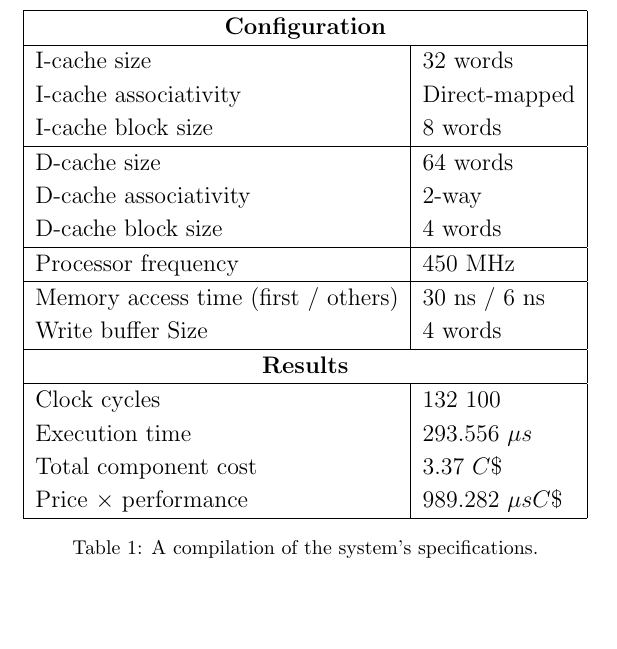
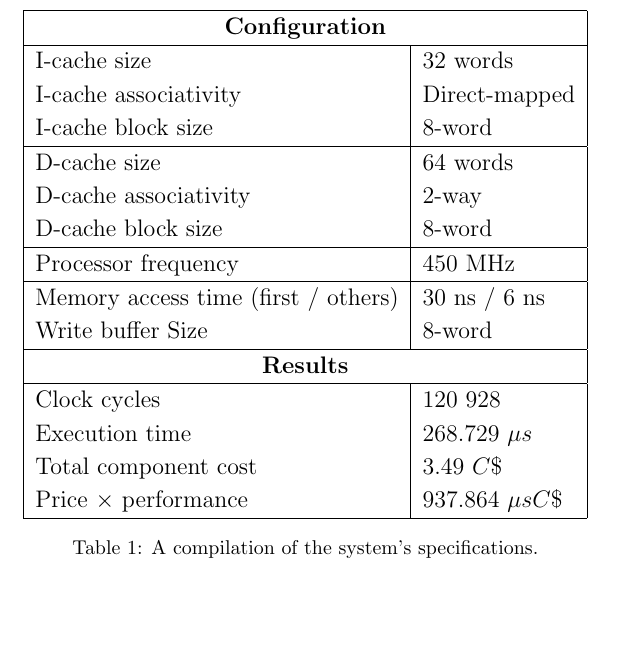
Before and after one commit to EDA331/MARS, a LaTeX document (gr35.tex): part of page 6 of 6, cut so that both start at the same text. Compiled offline with pdfLaTeX.

Commit message:
Optimized code by padding memory

```diff
--- a/gr35.tex
+++ b/gr35.tex
@@ -184,18 +184,18 @@ frequent data writes. All specifications are listed in Table~\ref{specs}.
 		\multicolumn{2}{|c|}{\bf Configuration} 						\\ \hline
 		I-cache size						& 32 words 			\\
 		I-cache associativity 				& Direct-mapped		\\
-		I-cache block size		 			& 8 words				\\ \hline
+		I-cache block size		 			& 8-word				\\ \hline
 		D-cache size 		 				& 64 words			\\
 		D-cache associativity 				& 2-way				\\
-		D-cache block size 		 			& 4 words				\\ \hline
+		D-cache block size 		 			& 8-word				\\ \hline
 		Processor frequency		 			& 450 MHz			\\ \hline
 		Memory access time (first / others) 		& 30 ns / 6 ns			\\
-		Write buffer Size 		 			& 4 words				\\ \hline
+		Write buffer Size 		 			& 8-word				\\ \hline
 		\multicolumn{2}{|c|}{\bf Results} 							\\ \hline
-		Clock cycles 						& 132 100 			\\
-		Execution time		 				& 293.556 $ \mu s $ 		\\
-		Total component cost 				& 3.37 $ C\$ $			\\
-		Price $ \times $ performance			& 989.282 $ \mu sC\$ $	\\ \hline
+		Clock cycles 						& 120 928 			\\
+		Execution time		 				& 268.729 $ \mu s $ 		\\
+		Total component cost 				& 3.49 $ C\$ $			\\
+		Price $ \times $ performance			& 937.864 $ \mu sC\$ $	\\ \hline
 	\end{tabular}
 	\caption{A compilation of the system's specifications.}
 	\label{specs}
```
Also changed, not shown: 3 other files.
